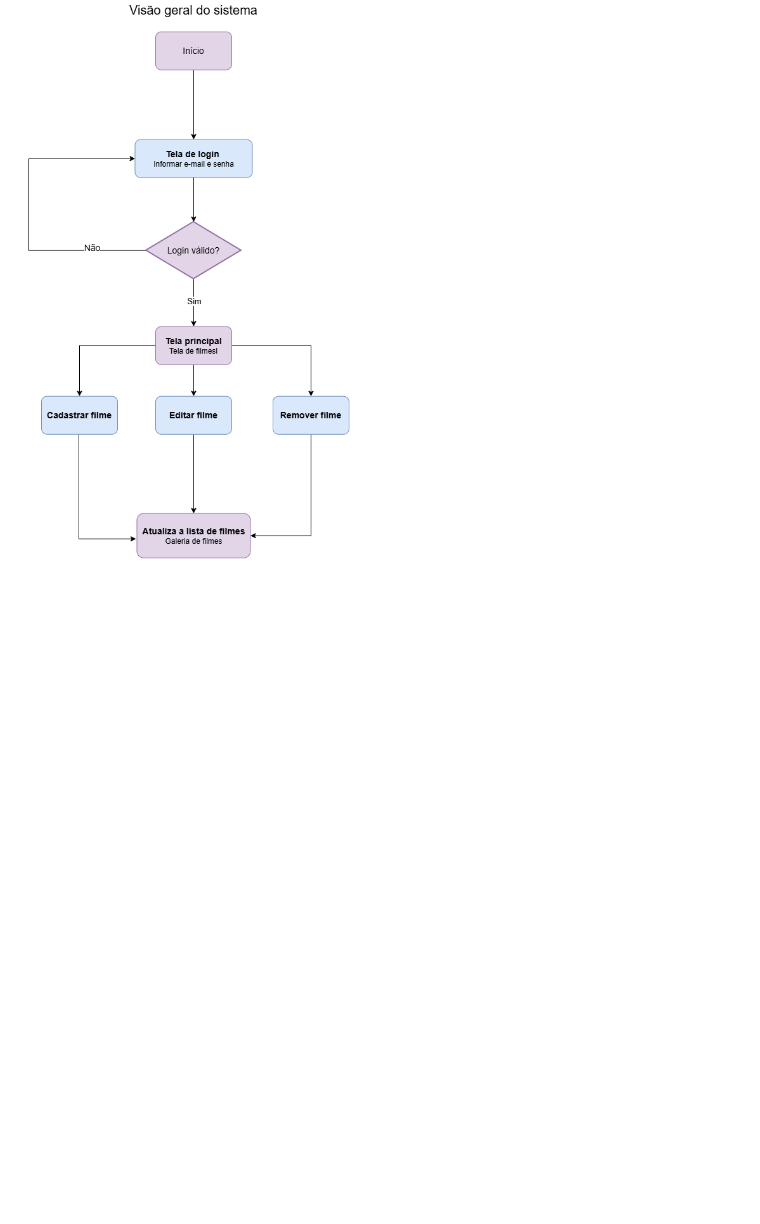
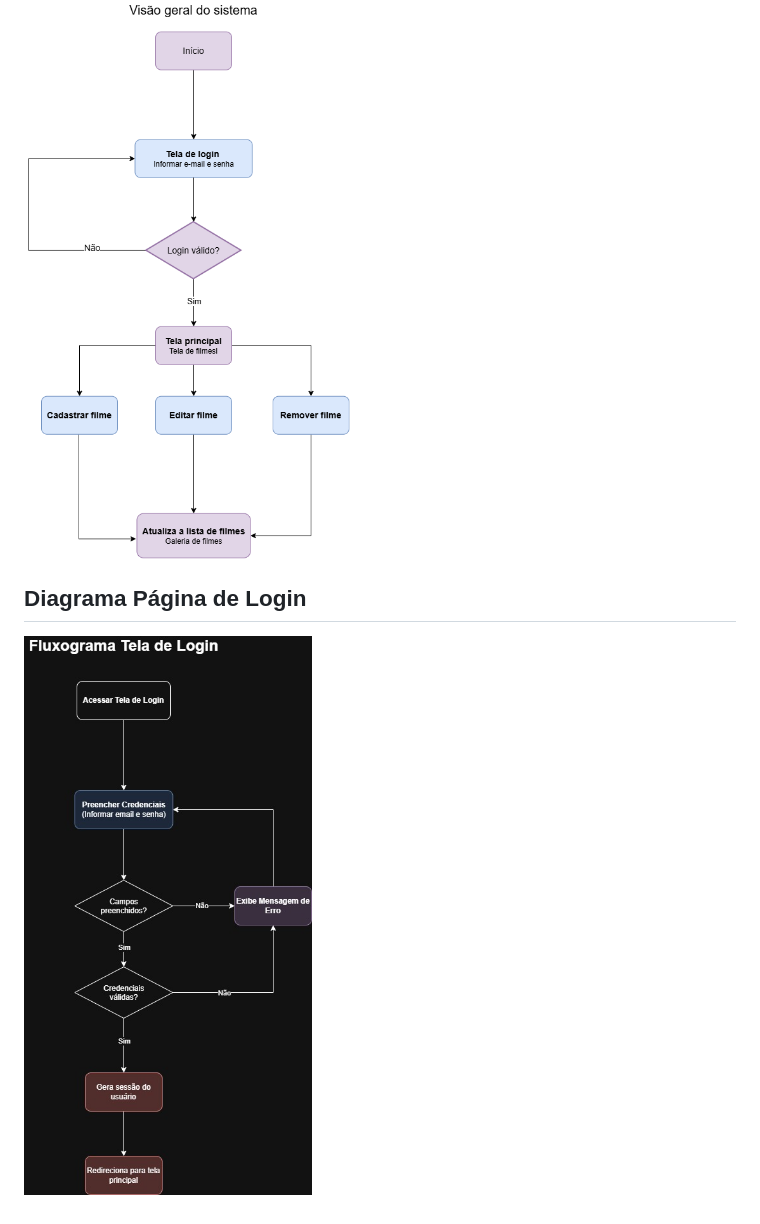
Before and after one commit to sophianaderf/catalogo-de-filmes, a Markdown page: README.md, the part around the change. Rendered like a GitHub page; pictures changed too: diagrama-catalogo-de-filmes.jpg (added); blank space fills up the shorter version.

Commit message:
Atualizando readme

```diff
--- a/README.md
+++ b/README.md
@@ -44,3 +44,7 @@ O objetivo do projeto é elaborar um catálogo de filmes acessível e eficiente,
 
 ## Visão Geral do Projeto (Diagrama)
 ![](visao-geral.png)
+
+
+## Diagrama Página de Login
+![](diagrama-catalogo-de-filmes.jpg)
```
